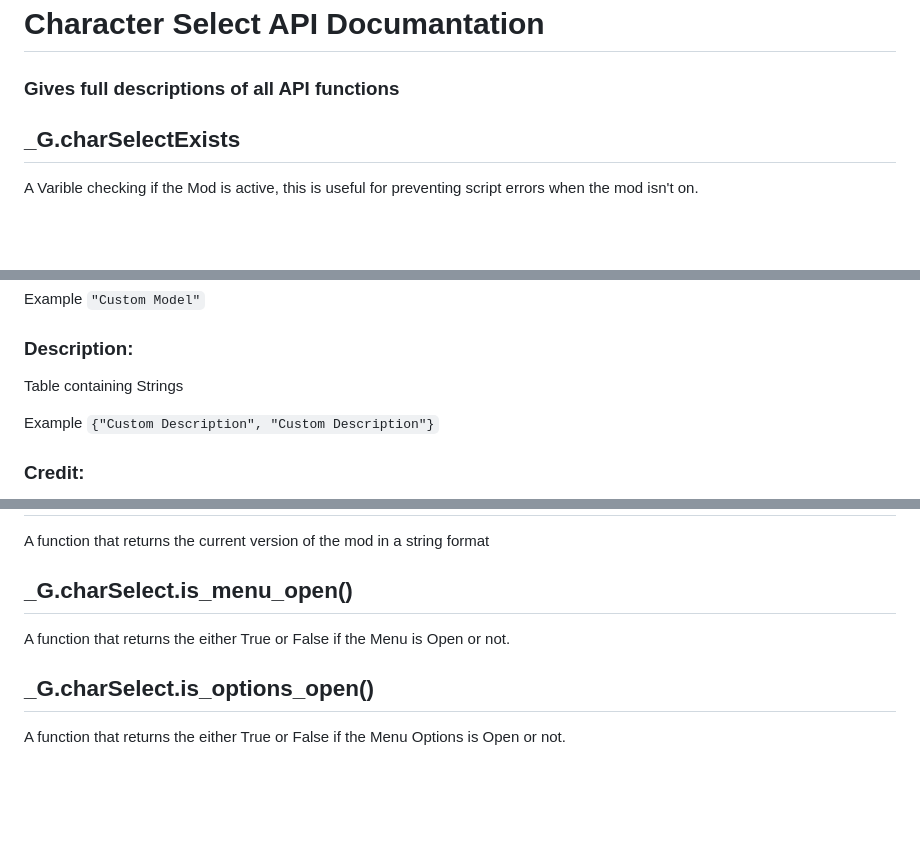
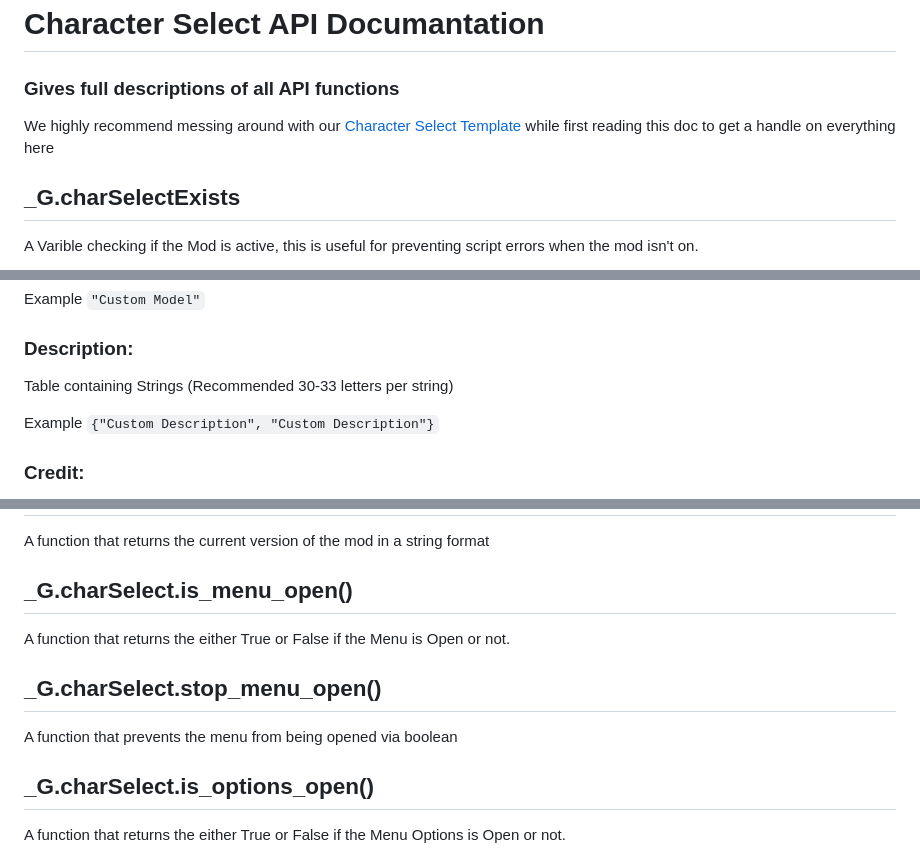
Before and after one commit to Squishy6094/character-select-coop, a Markdown page: API-doc.md, 3 parts joined by grey strips. GitHub-like rendering; blank space fills up the shorter version.

Commit message:
Finished up API-doc.md

```diff
--- a/API-doc.md
+++ b/API-doc.md
@@ -1,5 +1,6 @@
 # Character Select API Documantation
 ### Gives full descriptions of all API functions
+We highly recommend messing around with our [Character Select Template](https://github.com/Squishy6094/character-select-coop/raw/main/packs/char-select-template.zip) while first reading this doc to get a handle on everything here
 
 ## _G.charSelectExists
 A Varible checking if the Mod is active, this is useful for preventing script errors when the mod isn't on.
@@ -15,7 +16,7 @@ String (Spaces replace Underscores when Displaying)
 Example `"Custom Model"`
 
 ### Description:
-Table containing Strings
+Table containing Strings (Recommended 30-33 letters per string)
 
 Example `{"Custom Description", "Custom Description"}`
 
@@ -74,6 +75,9 @@ A function that returns the current version of the mod in a string format
 ## _G.charSelect.is_menu_open()
 A function that returns the either True or False if the Menu is Open or not.
 
+## _G.charSelect.stop_menu_open()
+A function that prevents the menu from being opened via boolean
+
 ## _G.charSelect.is_options_open()
 A function that returns the either True or False if the Menu Options is Open or not.
 
```
